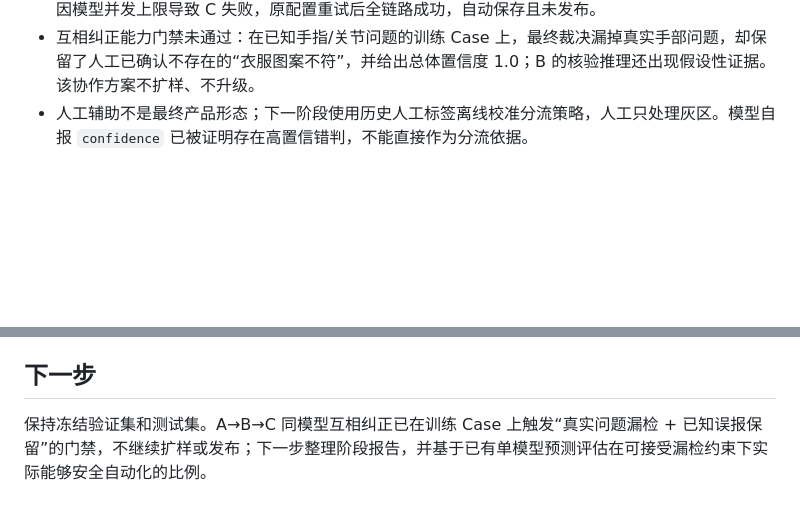
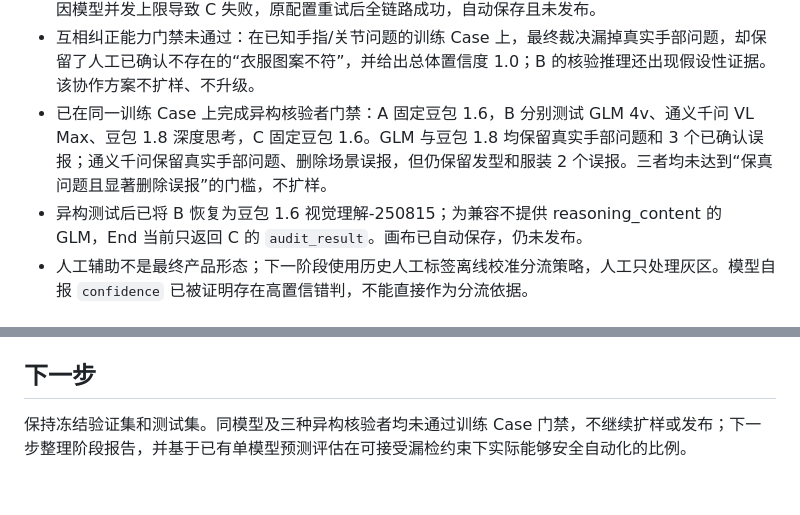
Before and after one commit to chenxinran807-bot/aigc_pe_workflow, a Markdown page: HANDOFF.md, 2 parts joined by grey strips. Drawn GitHub-style; blank space fills up the shorter version.

Commit message:
docs: record heterogeneous verifier gate

```diff
--- a/HANDOFF.md
+++ b/HANDOFF.md
@@ -61,6 +61,8 @@
 - 已新增 A 候选提出者、B 证据核验者、C 最终裁决者的 6 份 Prompt，以及变量和连线说明 `docs/collaboration-workflow-edit-guide.md`。B 禁止新增问题，C 禁止自由重审；人工标签不进入工作流。
 - 已在唯一 Coze 测试副本完成 A→B→C→End 连线与变量绑定，三个节点均接收三张原图；首次试跑因模型并发上限导致 C 失败，原配置重试后全链路成功，自动保存且未发布。
 - 互相纠正能力门禁未通过：在已知手指/关节问题的训练 Case 上，最终裁决漏掉真实手部问题，却保留了人工已确认不存在的“衣服图案不符”，并给出总体置信度 1.0；B 的核验推理还出现假设性证据。该协作方案不扩样、不升级。
+- 已在同一训练 Case 上完成异构核验者门禁：A 固定豆包 1.6，B 分别测试 GLM 4v、通义千问 VL Max、豆包 1.8 深度思考，C 固定豆包 1.6。GLM 与豆包 1.8 均保留真实手部问题和 3 个已确认误报；通义千问保留真实手部问题、删除场景误报，但仍保留发型和服装 2 个误报。三者均未达到“保真问题且显著删除误报”的门槛，不扩样。
+- 异构测试后已将 B 恢复为豆包 1.6 视觉理解-250815；为兼容不提供 reasoning_content 的 GLM，End 当前只返回 C 的 `audit_result`。画布已自动保存，仍未发布。
 - 人工辅助不是最终产品形态；下一阶段使用历史人工标签离线校准分流策略，人工只处理灰区。模型自报 `confidence` 已被证明存在高置信错判，不能直接作为分流依据。
 
 ## 待完成事项
@@ -93,4 +95,4 @@
 
 ## 下一步
 
-保持冻结验证集和测试集。A→B→C 同模型互相纠正已在训练 Case 上触发“真实问题漏检 + 已知误报保留”的门禁，不继续扩样或发布；下一步整理阶段报告，并基于已有单模型预测评估在可接受漏检约束下实际能够安全自动化的比例。
+保持冻结验证集和测试集。同模型及三种异构核验者均未通过训练 Case 门禁，不继续扩样或发布；下一步整理阶段报告，并基于已有单模型预测评估在可接受漏检约束下实际能够安全自动化的比例。
```
